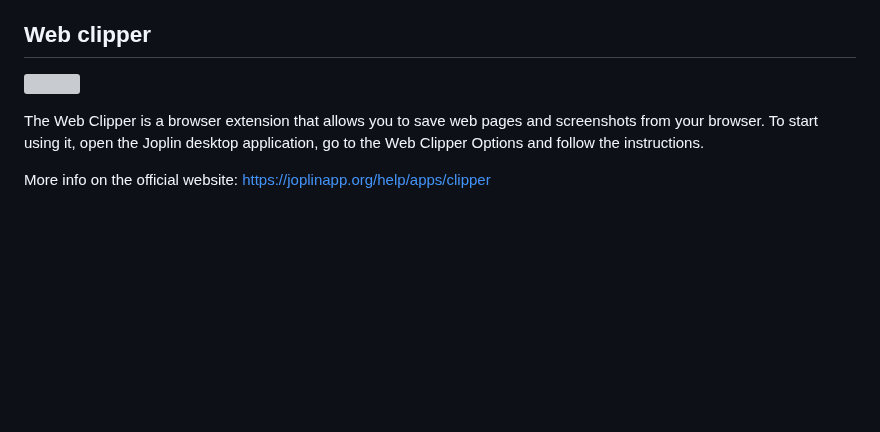
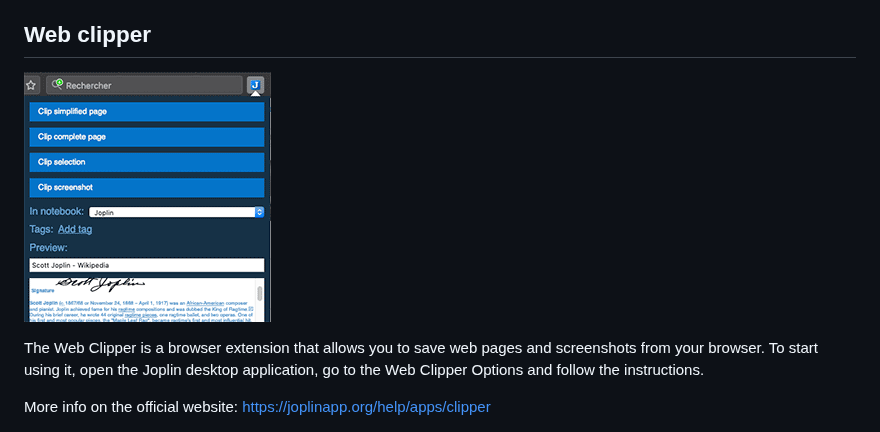
Before and after one commit to Igorino/joplin-notes, a Markdown page: Bem-vindo!/4 Tips.md, the part around the change. Drawn GitHub-style; pictures changed too: Bem-vindo!/WebClipper.png (added); blank space fills up the shorter version; grey boxes are pictures that could not be loaded.

```diff
--- a/Bem-vindo!/4 Tips.md
+++ b/Bem-vindo!/4 Tips.md
@@ -4,7 +4,7 @@ The first few notes should have given you an overview of the main functionalitie
 
 ## Web clipper
 
-![](undefined)
+![](WebClipper.png)
 
 The Web Clipper is a browser extension that allows you to save web pages and screenshots from your browser. To start using it, open the Joplin desktop application, go to the Web Clipper Options and follow the instructions.
 
```
Also changed, not shown: Bem-vindo!/1 Welcome to Joplin.md (+1 -1 lines), Bem-vindo!/SubNotebooks.png (added).
